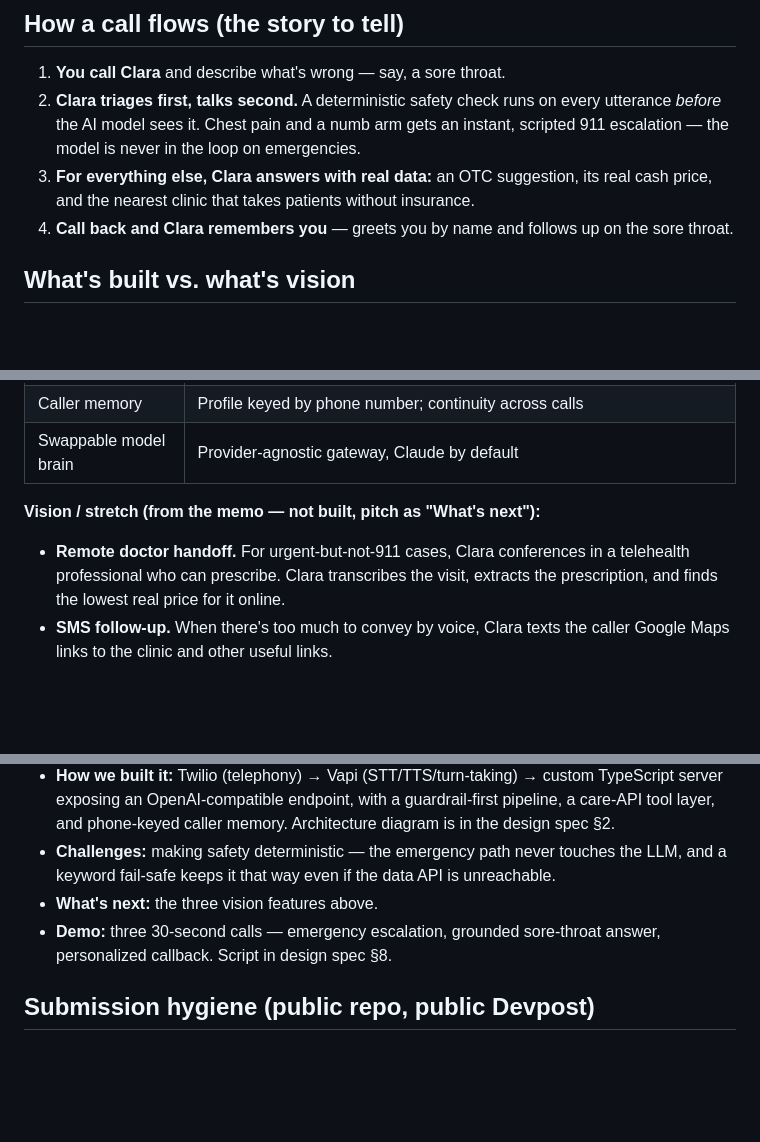
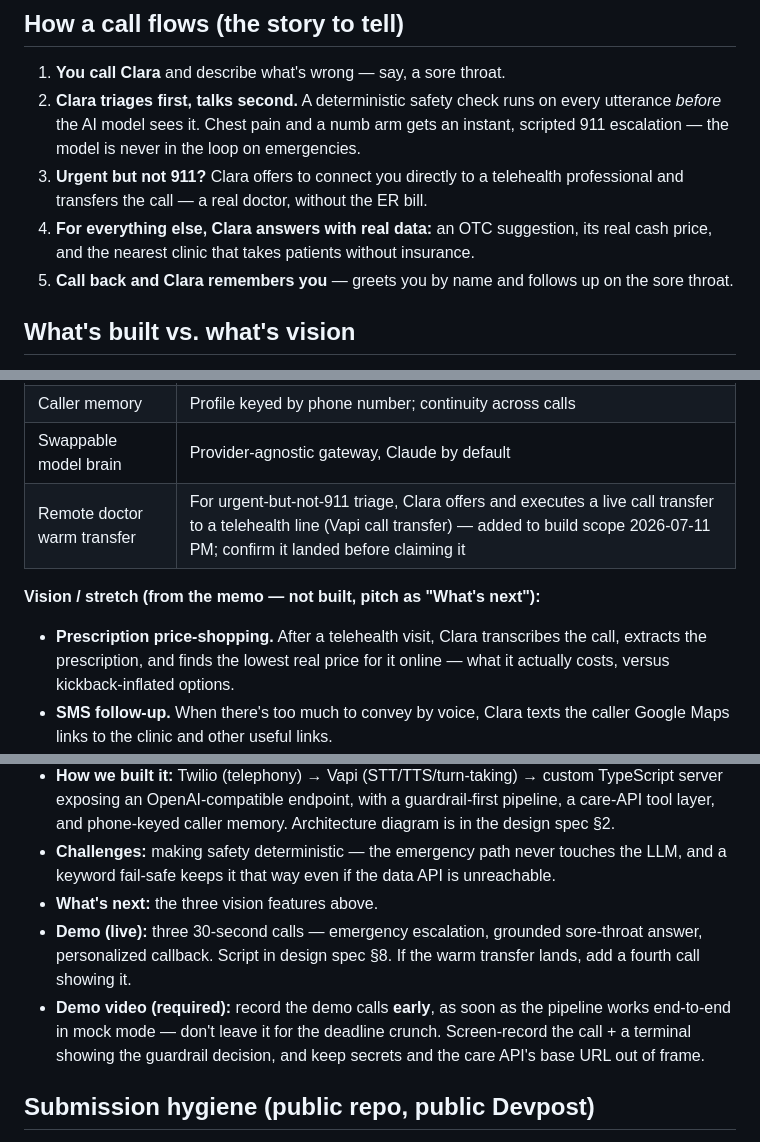
Before and after one commit to iamnolanhu/healthcare-hack-nyc, a Markdown page: docs/devpost-brief.md, 3 parts joined by grey strips. GitHub-like rendering; blank space fills up the shorter version.

Commit message:
docs: fold in approved scope and Devpost requirements

```diff
--- a/docs/devpost-brief.md
+++ b/docs/devpost-brief.md
@@ -25,9 +25,11 @@ to the cheapest legitimate source.
 2. **Clara triages first, talks second.** A deterministic safety check runs on every
    utterance *before* the AI model sees it. Chest pain and a numb arm gets an instant,
    scripted 911 escalation — the model is never in the loop on emergencies.
-3. **For everything else, Clara answers with real data:** an OTC suggestion, its real
+3. **Urgent but not 911?** Clara offers to connect you directly to a telehealth
+   professional and transfers the call — a real doctor, without the ER bill.
+4. **For everything else, Clara answers with real data:** an OTC suggestion, its real
    cash price, and the nearest clinic that takes patients without insurance.
-4. **Call back and Clara remembers you** — greets you by name and follows up on the
+5. **Call back and Clara remembers you** — greets you by name and follows up on the
    sore throat.
 
 ## What's built vs. what's vision
@@ -44,12 +46,13 @@ goes in "What's next."
 | Grounded answers | Care-API tools: med cash prices, low-cost clinic finder, care knowledge base, housing checks |
 | Caller memory | Profile keyed by phone number; continuity across calls |
 | Swappable model brain | Provider-agnostic gateway, Claude by default |
+| Remote doctor warm transfer | For urgent-but-not-911 triage, Clara offers and executes a live call transfer to a telehealth line (Vapi call transfer) — added to build scope 2026-07-11 PM; confirm it landed before claiming it |
 
 **Vision / stretch (from the memo — not built, pitch as "What's next"):**
 
-- **Remote doctor handoff.** For urgent-but-not-911 cases, Clara conferences in a
-  telehealth professional who can prescribe. Clara transcribes the visit, extracts the
-  prescription, and finds the lowest real price for it online.
+- **Prescription price-shopping.** After a telehealth visit, Clara transcribes the
+  call, extracts the prescription, and finds the lowest real price for it online —
+  what it actually costs, versus kickback-inflated options.
 - **SMS follow-up.** When there's too much to convey by voice, Clara texts the caller
   Google Maps links to the clinic and other useful links.
 - **OTC product photos.** For over-the-counter recommendations, Clara texts a product
@@ -70,8 +73,13 @@ goes in "What's next."
 - **Challenges:** making safety deterministic — the emergency path never touches the
   LLM, and a keyword fail-safe keeps it that way even if the data API is unreachable.
 - **What's next:** the three vision features above.
-- **Demo:** three 30-second calls — emergency escalation, grounded sore-throat answer,
-  personalized callback. Script in design spec §8.
+- **Demo (live):** three 30-second calls — emergency escalation, grounded sore-throat
+  answer, personalized callback. Script in design spec §8. If the warm transfer lands,
+  add a fourth call showing it.
+- **Demo video (required):** record the demo calls **early**, as soon as the pipeline
+  works end-to-end in mock mode — don't leave it for the deadline crunch. Screen-record
+  the call + a terminal showing the guardrail decision, and keep secrets and the care
+  API's base URL out of frame.
 
 ## Submission hygiene (public repo, public Devpost)
 
```
